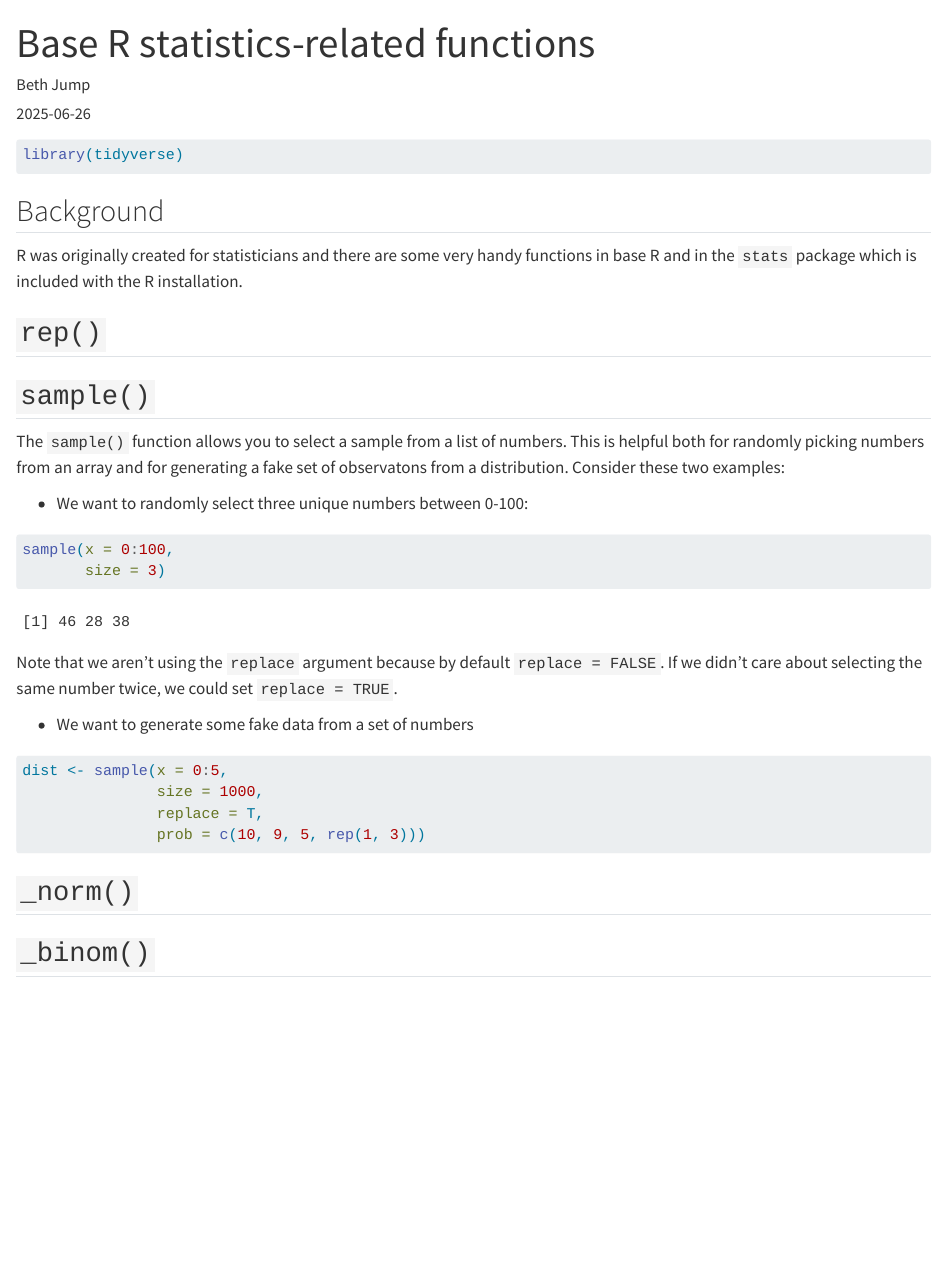
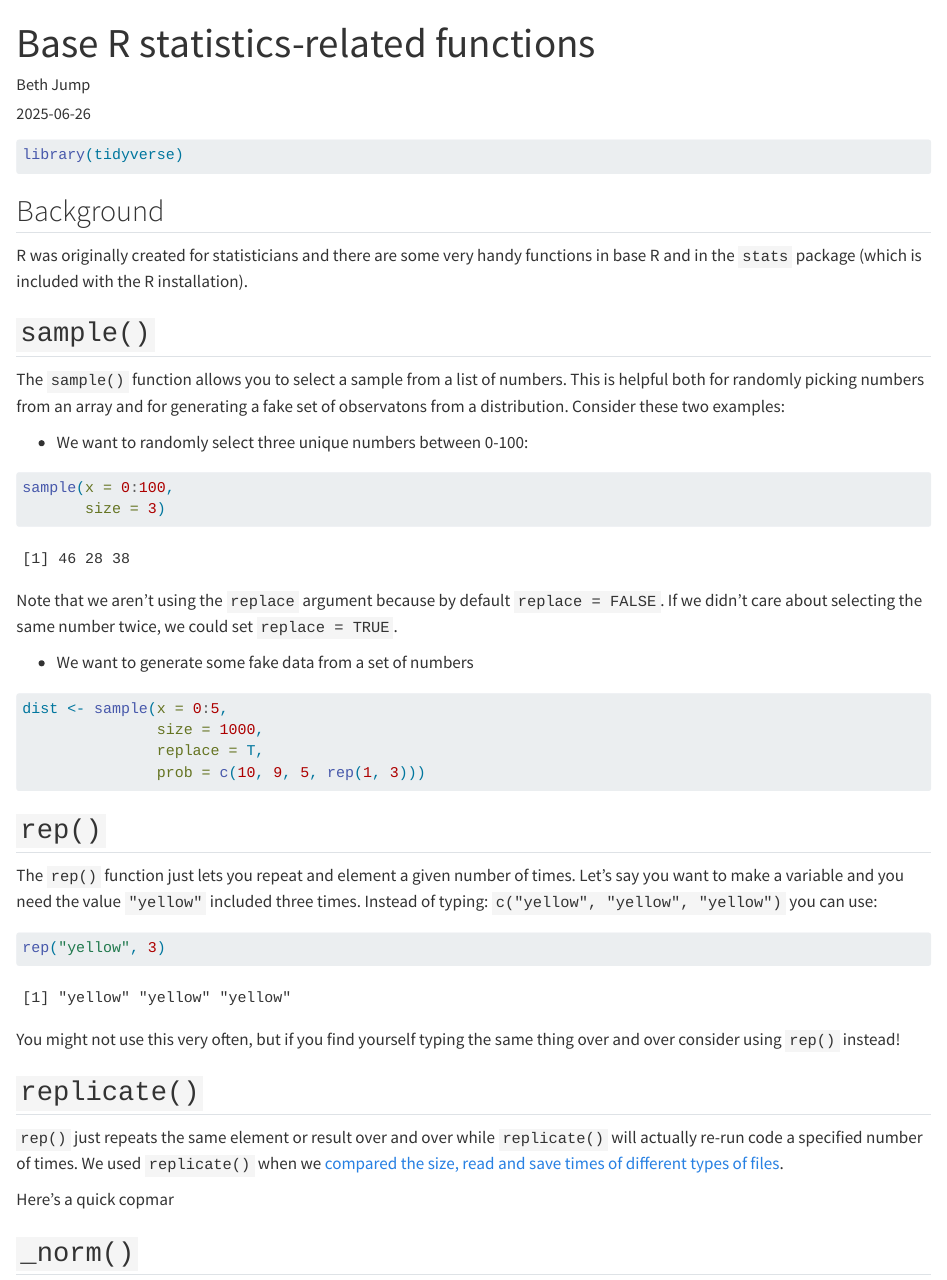
Before and after one commit to San-Mateo-County-Health-Epidemiology/R-User-Group, a Quarto document (quarto-markdowns/base-r_stats-functions.qmd): the page in a window 1100 px wide, from its top. Rendered offline with R 4.5, knitr and Pandoc in place of Quarto, with nearby package versions; drawn as R Markdown's standard HTML page in place of the format the file asks for; code that draws random numbers runs with fixed seeds of ours.

Commit message:
moving sample() up and adding replicate()

````diff
--- a/quarto-markdowns/base-r_stats-functions.qmd
+++ b/quarto-markdowns/base-r_stats-functions.qmd
@@ -14,14 +14,7 @@ library(tidyverse)
 
 ## Background
 
-R was originally created for statisticians and there are some very handy functions in base R and in the `stats` package which is included with the R installation.
-
-## `rep()`
-
-```{r}
-
-```
-
+R was originally created for statisticians and there are some very handy functions in base R and in the `stats` package (which is included with the R installation).
 
 ## `sample()`
 
@@ -46,6 +39,24 @@ dist <- sample(x = 0:5,
 ```
 
 
+## `rep()`
+
+The `rep()` function just lets you repeat and element a given number of times. Let's say you want to make a variable and you need the value `"yellow"` included three times. Instead of typing: `c("yellow", "yellow", "yellow")` you can use:
+
+```{r}
+rep("yellow", 3)
+```
+
+You might not use this very often, but if you find yourself typing the same thing over and over consider using `rep()` instead!
+
+## `replicate()`
+
+`rep()` just repeats the same element or result over and over while `replicate()` will actually re-run code a specified number of times. We used `replicate()` when we [compared the size, read and save times of different types of files](https://github.com/San-Mateo-County-Health-Epidemiology/R-User-Group/blob/a40a9f5eec3c8f3b3ba4b83cb5d0cfb35124ab8e/quarto-markdowns/r-scripts/file-type-comparison.R).
+
+Here's a quick copmar
+
+
+
 
 ## `_norm()`
 
````
